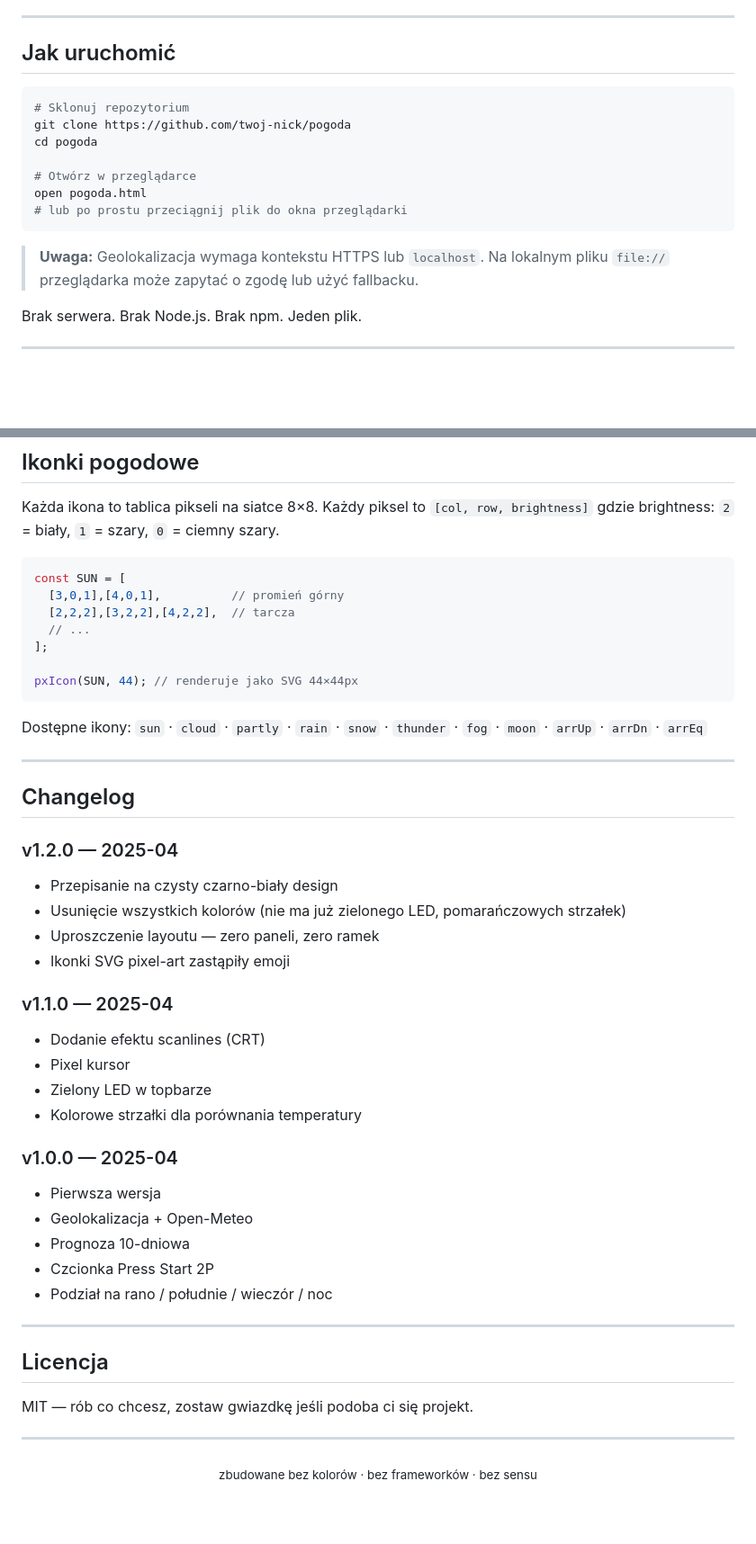
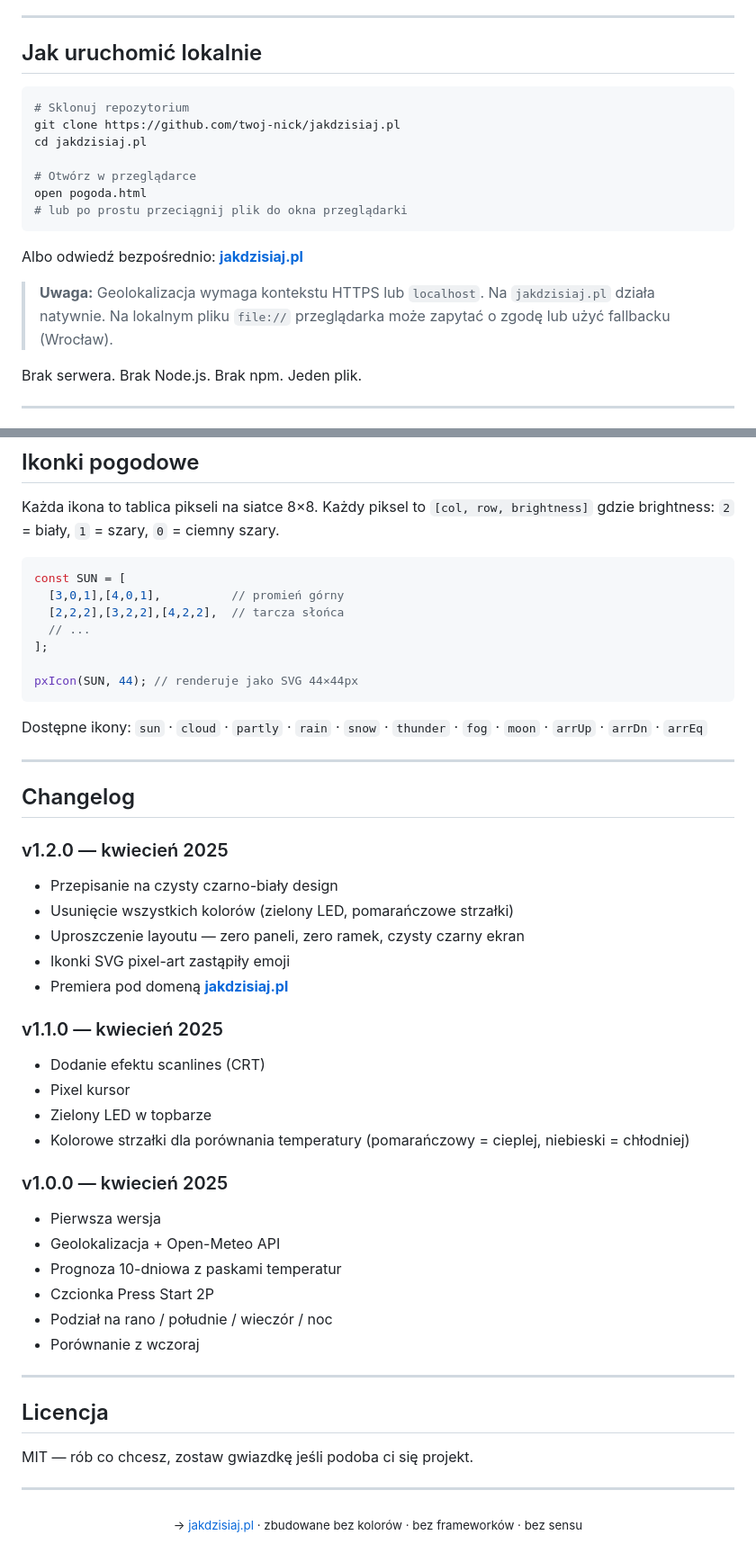
Before and after one commit to GumisFW/jakdzisiaj.pl, a Markdown page: README.md, 2 parts joined by grey strips. Shown at 90% size. Drawn GitHub-style; blank space fills up the shorter version.

````diff
--- a/README.md
+++ b/README.md
@@ -55,19 +56,21 @@ CZ. ZACHMURZENIE
 
 ---
 
-## Jak uruchomić
+## Jak uruchomić lokalnie
 
 ```bash
 # Sklonuj repozytorium
-git clone https://github.com/twoj-nick/pogoda
-cd pogoda
+git clone https://github.com/twoj-nick/jakdzisiaj.pl
+cd jakdzisiaj.pl
 
 # Otwórz w przeglądarce
 open pogoda.html
 # lub po prostu przeciągnij plik do okna przeglądarki
 ```
 
-> **Uwaga:** Geolokalizacja wymaga kontekstu HTTPS lub `localhost`. Na lokalnym pliku `file://` przeglądarka może zapytać o zgodę lub użyć fallbacku.
+Albo odwiedź bezpośrednio: **[jakdzisiaj.pl](https://jakdzisiaj.pl)**
+
+> **Uwaga:** Geolokalizacja wymaga kontekstu HTTPS lub `localhost`. Na `jakdzisiaj.pl` działa natywnie. Na lokalnym pliku `file://` przeglądarka może zapytać o zgodę lub użyć fallbacku (Wrocław).
 
 Brak serwera. Brak Node.js. Brak npm. Jeden plik.
 
@@ -145,7 +149,7 @@ Każda ikona to tablica pikseli na siatce 8×8. Każdy piksel to `[col, row, bri
 ```js
 const SUN = [
   [3,0,1],[4,0,1],          // promień górny
-  [2,2,2],[3,2,2],[4,2,2],  // tarcza
+  [2,2,2],[3,2,2],[4,2,2],  // tarcza słońca
   // ...
 ];
 
@@ -158,24 +162,26 @@ Dostępne ikony: `sun` · `cloud` · `partly` · `rain` · `snow` · `thunder`
 
 ## Changelog
 
-### v1.2.0 — 2025-04
+### v1.2.0 — kwiecień 2025
 - Przepisanie na czysty czarno-biały design
-- Usunięcie wszystkich kolorów (nie ma już zielonego LED, pomarańczowych strzałek)
-- Uproszczenie layoutu — zero paneli, zero ramek
+- Usunięcie wszystkich kolorów (zielony LED, pomarańczowe strzałki)
+- Uproszczenie layoutu — zero paneli, zero ramek, czysty czarny ekran
 - Ikonki SVG pixel-art zastąpiły emoji
+- Premiera pod domeną **[jakdzisiaj.pl](https://jakdzisiaj.pl)**
 
-### v1.1.0 — 2025-04
+### v1.1.0 — kwiecień 2025
 - Dodanie efektu scanlines (CRT)
 - Pixel kursor
 - Zielony LED w topbarze
-- Kolorowe strzałki dla porównania temperatury
+- Kolorowe strzałki dla porównania temperatury (pomarańczowy = cieplej, niebieski = chłodniej)
 
-### v1.0.0 — 2025-04
+### v1.0.0 — kwiecień 2025
 - Pierwsza wersja
-- Geolokalizacja + Open-Meteo
-- Prognoza 10-dniowa
+- Geolokalizacja + Open-Meteo API
+- Prognoza 10-dniowa z paskami temperatur
 - Czcionka Press Start 2P
 - Podział na rano / południe / wieczór / noc
+- Porównanie z wczoraj
 
 ---
 
@@ -186,5 +192,5 @@ MIT — rób co chcesz, zostaw gwiazdkę jeśli podoba ci się projekt.
 ---
 
 <div align="center">
-<sub>zbudowane bez kolorów · bez frameworków · bez sensu</sub>
+<sub>→ <a href="https://jakdzisiaj.pl">jakdzisiaj.pl</a> · zbudowane bez kolorów · bez frameworków · bez sensu</sub>
 </div>
````
Also changed, not shown: other parts of README.md (+18 -16 lines).
